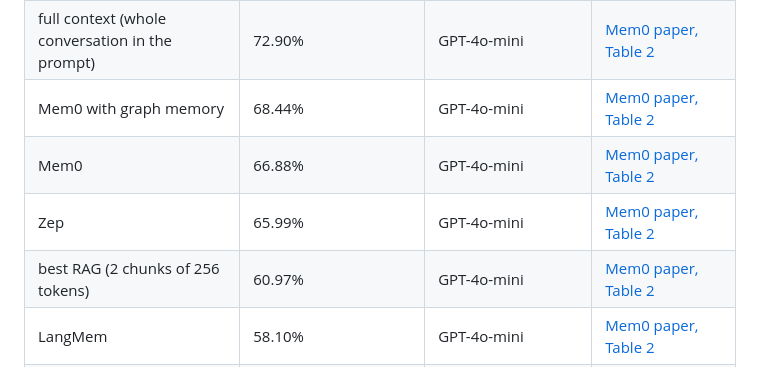
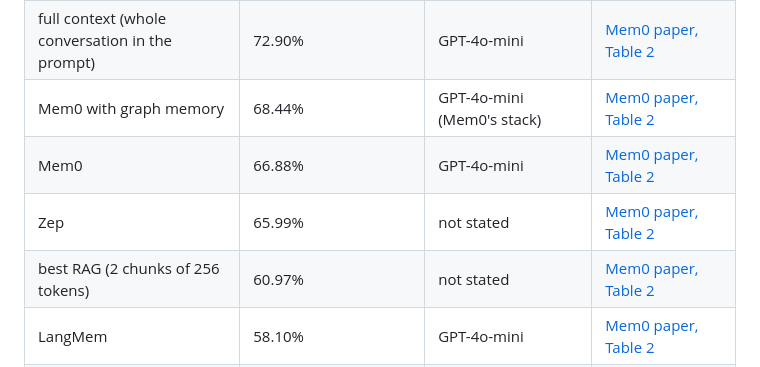
Before and after one commit to iam-saiteja/NCM, a Markdown page: README.md, the part around the change. GitHub-like rendering.

Commit message:
README: mark answering models the Mem0 paper does not state
The paper names GPT-4o-mini for Mem0, its full-context baseline and LangMem only.

```diff
--- a/README.md
+++ b/README.md
@@ -293,10 +293,10 @@ model, judge and prompts, so these are a rough guide, not a head-to-head with th
 |---|---|---|---|
 | **NCM (measured here)** | **68.6%** | gpt-oss-120b (judge: gpt-oss-20b) | [comparisons/](comparisons/README.md#3b-ncm-on-all-of-locomo-with-a-large-model-measured-here) |
 | full context (whole conversation in the prompt) | 72.90% | GPT-4o-mini | [Mem0 paper, Table 2](https://arxiv.org/abs/2504.19413) |
-| Mem0 with graph memory | 68.44% | GPT-4o-mini | [Mem0 paper, Table 2](https://arxiv.org/abs/2504.19413) |
+| Mem0 with graph memory | 68.44% | GPT-4o-mini (Mem0's stack) | [Mem0 paper, Table 2](https://arxiv.org/abs/2504.19413) |
 | Mem0 | 66.88% | GPT-4o-mini | [Mem0 paper, Table 2](https://arxiv.org/abs/2504.19413) |
-| Zep | 65.99% | GPT-4o-mini | [Mem0 paper, Table 2](https://arxiv.org/abs/2504.19413) |
-| best RAG (2 chunks of 256 tokens) | 60.97% | GPT-4o-mini | [Mem0 paper, Table 2](https://arxiv.org/abs/2504.19413) |
+| Zep | 65.99% | not stated | [Mem0 paper, Table 2](https://arxiv.org/abs/2504.19413) |
+| best RAG (2 chunks of 256 tokens) | 60.97% | not stated | [Mem0 paper, Table 2](https://arxiv.org/abs/2504.19413) |
 | LangMem | 58.10% | GPT-4o-mini | [Mem0 paper, Table 2](https://arxiv.org/abs/2504.19413) |
 | OpenAI (ChatGPT memory) | 52.90% | - | [Mem0 paper, Table 2](https://arxiv.org/abs/2504.19413) |
 | A-Mem | 48.38% | - | [Mem0 paper, Table 2](https://arxiv.org/abs/2504.19413) |
```
